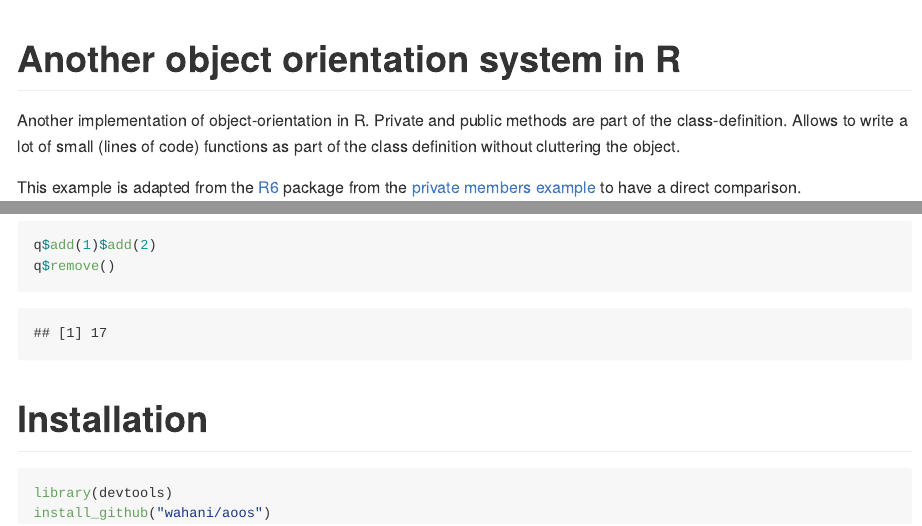
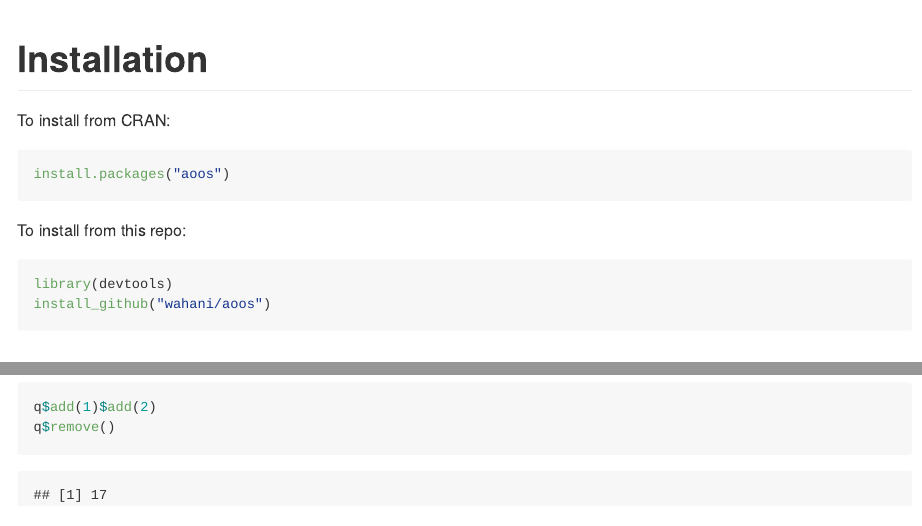
Before and after one commit to wahani/aoos, an R Markdown document (README.Rmd): the page in a window 1100 px wide, from its top, and a second part further down, joined at a grey line. The pictures show the output file README.md that the author committed with the source, drawn offline in the style of GitHub; badge pictures from the web are left out.

````diff
--- a/README.Rmd
+++ b/README.Rmd
@@ -1,4 +1,16 @@
 [![Build Status](https://travis-ci.org/wahani/aoos.png?branch=master)](https://travis-ci.org/wahani/aoos)
+
+# Installation
+To install from CRAN:
+```{r, eval=FALSE}
+install.packages("aoos")
+```
+
+To install from this repo:
+```{r, eval=FALSE}
+library(devtools)
+install_github("wahani/aoos")
+```
 
 # Another object orientation system in R
 Another implementation of object-orientation in R. Private and public methods are part of the class-definition. Allows to write a lot of small (lines of code) functions as part of the class definition without cluttering the object.
@@ -41,9 +53,3 @@
 q$add(1)$add(2)
 q$remove()
 ```
-
-# Installation
-```{r, eval=FALSE}
-library(devtools)
-install_github("wahani/aoos")
-```
````
Also changed, not shown: prepareRepo.R (added, +1 -0 lines), README.md, 1 other file.
